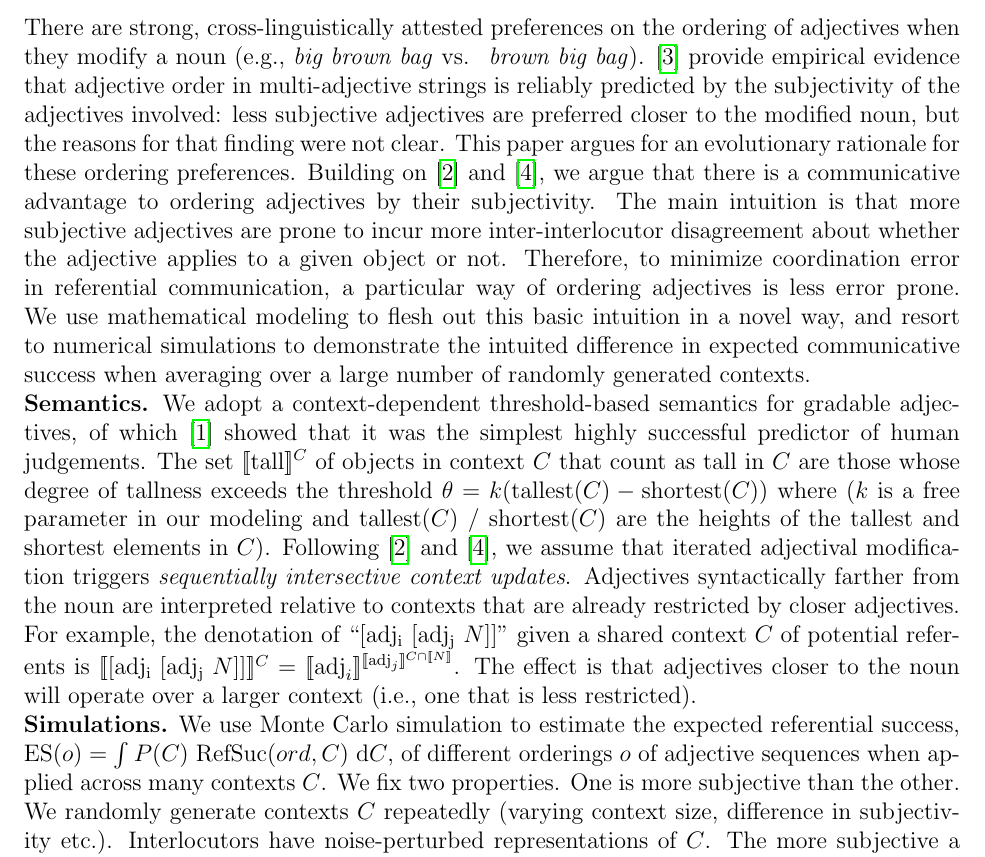
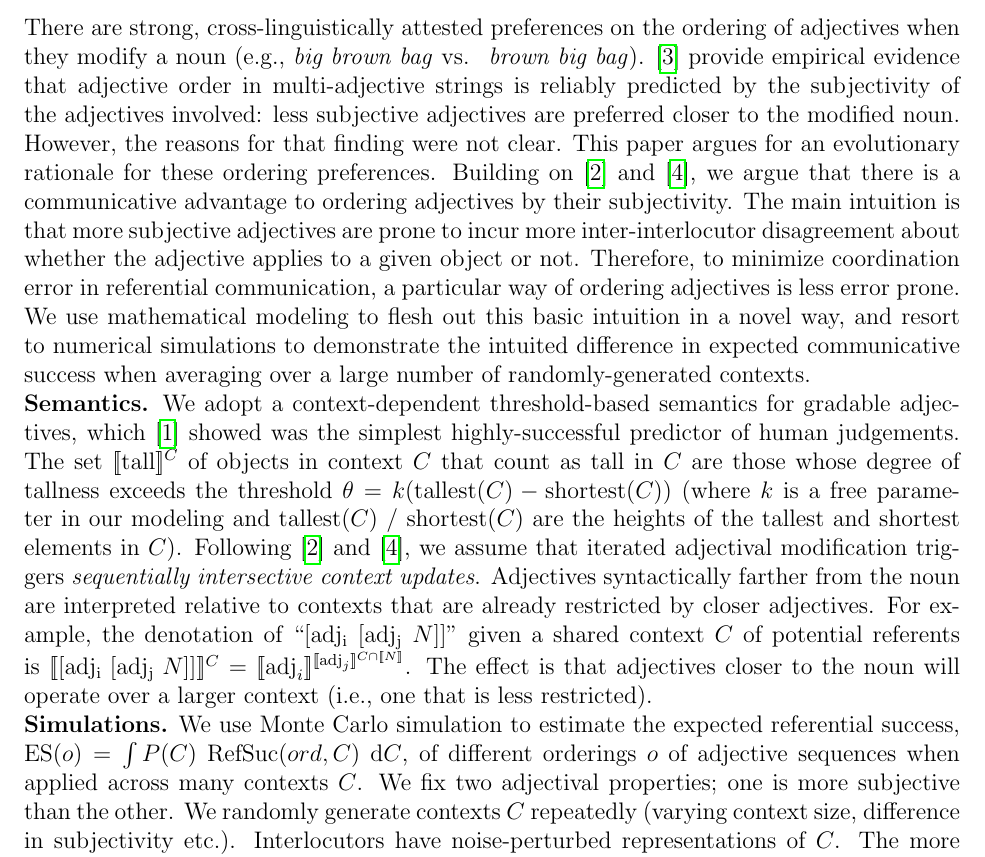
Before and after one commit to michael-franke/adjective_order, a LaTeX document (writing/2019_XPrag/XPrag2019_short.tex): part of the page, cut so that both start at the same text. Compiled offline with pdfLaTeX.

Commit message:
small wording tweaks to abstract

```diff
--- a/writing/2019_XPrag/XPrag2019_short.tex
+++ b/writing/2019_XPrag/XPrag2019_short.tex
@@ -112,7 +112,7 @@ There are strong, cross-linguistically attested preferences on the ordering of a
 they modify a noun (e.g., \emph{big brown bag} vs.~ \emph{brown big bag}).
 \cite{scontrasetal2017adjectives} provide empirical evidence that adjective order in
 multi-adjective strings is reliably predicted by the subjectivity of the adjectives involved:
-less subjective adjectives are preferred closer to the modified noun, but the reasons for that
+less subjective adjectives are preferred closer to the modified noun. However, the reasons for that
 finding were not clear. This paper argues for an evolutionary rationale for these ordering
 preferences. Building on \cite{scontrasetalSPadjectives} and \cite{simonic2018}, we argue that
 there is a communicative advantage to ordering adjectives by their subjectivity. The main
@@ -121,14 +121,13 @@ disagreement about whether the adjective applies to a given object or not. There
 minimize coordination error in referential communication, a particular way of ordering
 adjectives is less error prone. We use mathematical modeling to flesh out this basic intuition
 in a novel way, and resort to numerical simulations to demonstrate the intuited difference in
-expected communicative success when averaging over a large number of randomly generated
+expected communicative success when averaging over a large number of randomly-generated
 contexts.
 
 \noindent \textbf{Semantics.} We adopt a context-dependent threshold-based semantics for
-gradable adjectives, of which \cite{schmidtetal2009} showed that it was the simplest highly
-successful predictor of human judgements. The set $\den{\text{tall}}^C$ of objects in context
+gradable adjectives, which \cite{schmidtetal2009} showed was the simplest highly-successful predictor of human judgements. The set $\den{\text{tall}}^C$ of objects in context
 $C$ that count as tall in $C$ are those whose degree of tallness exceeds the threshold $\theta
-= k(\text{tallest}(C) - \text{shortest}(C))$ where ($k$ is a free parameter in our modeling and
+= k(\text{tallest}(C) - \text{shortest}(C))$ (where $k$ is a free parameter in our modeling and
 $\text{tallest}(C)$ / $\text{shortest}(C)$ are the heights of the tallest and shortest elements
 in $C$). Following \cite{scontrasetalSPadjectives} and \cite{simonic2018}, we assume that
 iterated adjectival modification triggers \emph{sequentially intersective context updates}.
@@ -142,7 +141,7 @@ to the noun will operate over a larger context (i.e., one that is less restricte
 \noindent \textbf{Simulations.} We use Monte Carlo simulation to estimate the expected
 referential success, $\text{ES}(o) = \int P(C) \ \text{RefSuc}(ord,C) \ \text{d}C$, of
 different orderings $o$ of adjective sequences when applied across many contexts $C$. We fix
-two properties. One is more subjective than the other. We randomly generate contexts $C$
+two adjectival properties; one is more subjective than the other. We randomly generate contexts $C$
 repeatedly (varying context size, difference in subjectivity etc.). Interlocutors have
 noise-perturbed representations of $C$. The more subjective a property is, the bigger the
 difference to the actual $C$. Interlocutors base their interpretation of phrases on their
```
